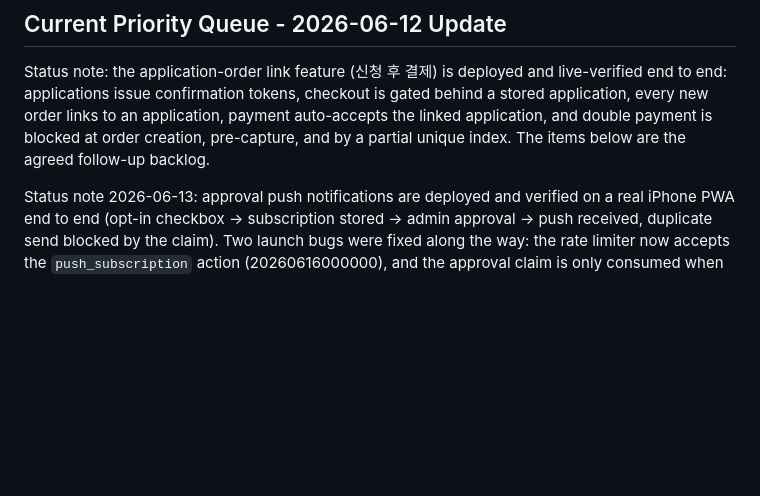
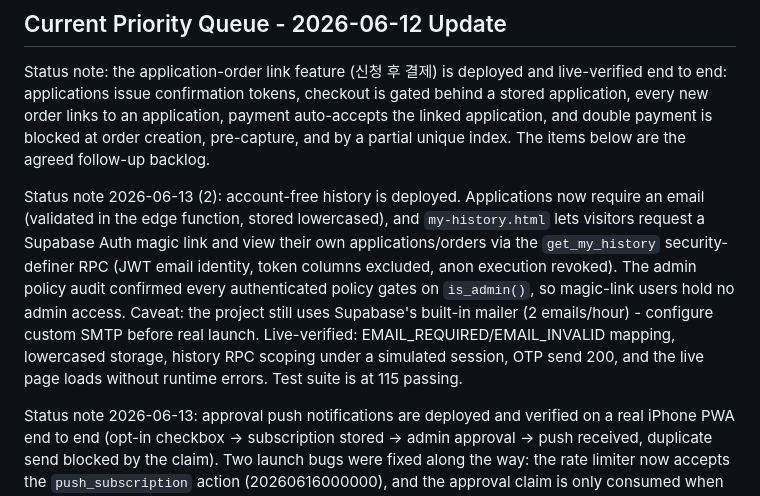
Before and after one commit to Subong-Noah-Kim/moin, a Markdown page: TODO.md, the part around the change. GitHub-like rendering; blank space fills up the shorter version.

Commit message:
Record account-free history deployment
Co-Authored-By: Claude Fable 5 <noreply@anthropic.com>

```diff
--- a/TODO.md
+++ b/TODO.md
@@ -15,6 +15,8 @@ Status note: the P0 capacity, remaining-spots, and automatic sold-out rollout is
 ## Current Priority Queue - 2026-06-12 Update
 
 Status note: the application-order link feature (신청 후 결제) is deployed and live-verified end to end: applications issue confirmation tokens, checkout is gated behind a stored application, every new order links to an application, payment auto-accepts the linked application, and double payment is blocked at order creation, pre-capture, and by a partial unique index. The items below are the agreed follow-up backlog.
+
+Status note 2026-06-13 (2): account-free history is deployed. Applications now require an email (validated in the edge function, stored lowercased), and `my-history.html` lets visitors request a Supabase Auth magic link and view their own applications/orders via the `get_my_history` security-definer RPC (JWT email identity, token columns excluded, anon execution revoked). The admin policy audit confirmed every authenticated policy gates on `is_admin()`, so magic-link users hold no admin access. Caveat: the project still uses Supabase's built-in mailer (2 emails/hour) - configure custom SMTP before real launch. Live-verified: EMAIL_REQUIRED/EMAIL_INVALID mapping, lowercased storage, history RPC scoping under a simulated session, OTP send 200, and the live page loads without runtime errors. Test suite is at 115 passing.
 
 Status note 2026-06-13: approval push notifications are deployed and verified on a real iPhone PWA end to end (opt-in checkbox → subscription stored → admin approval → push received, duplicate send blocked by the claim). Two launch bugs were fixed along the way: the rate limiter now accepts the `push_subscription` action (20260616000000), and the approval claim is only consumed when subscriptions exist (20260617000000). The drawer now gathers application form, push opt-in checkbox, and payment into one "신청과 결제" section. Payment auto-accept paths (Toss confirm, demo order) now send the approval push best-effort server-side; verified live with a demo-order E2E and a real iPhone Toss test payment. Note for the shared-edge-helper backlog item: `notifyApprovalPush` is now duplicated in confirm-toss-payment and create-public-submission alongside `supabaseRequest`/`readJson`. Test suite is at 99 passing.
 
```
